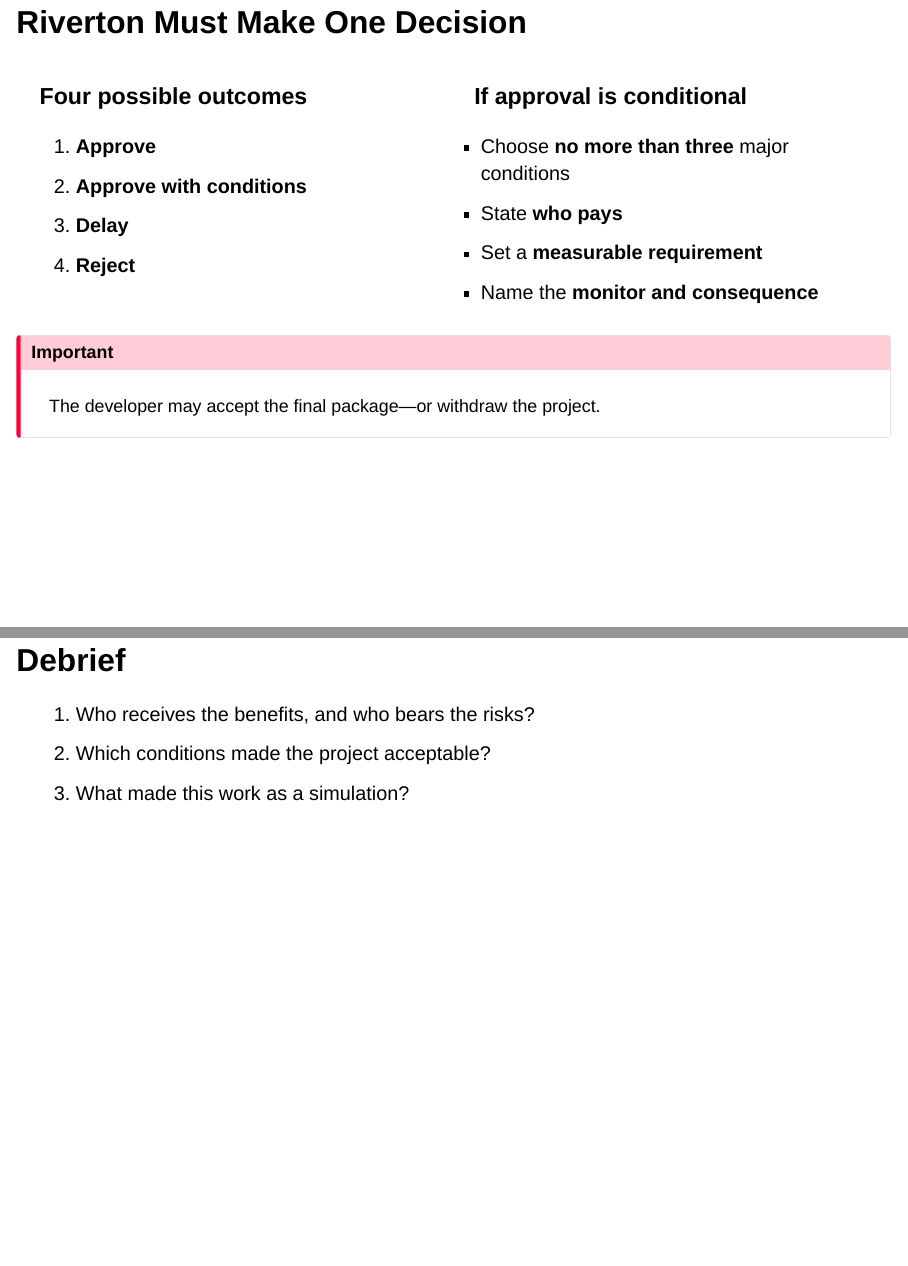
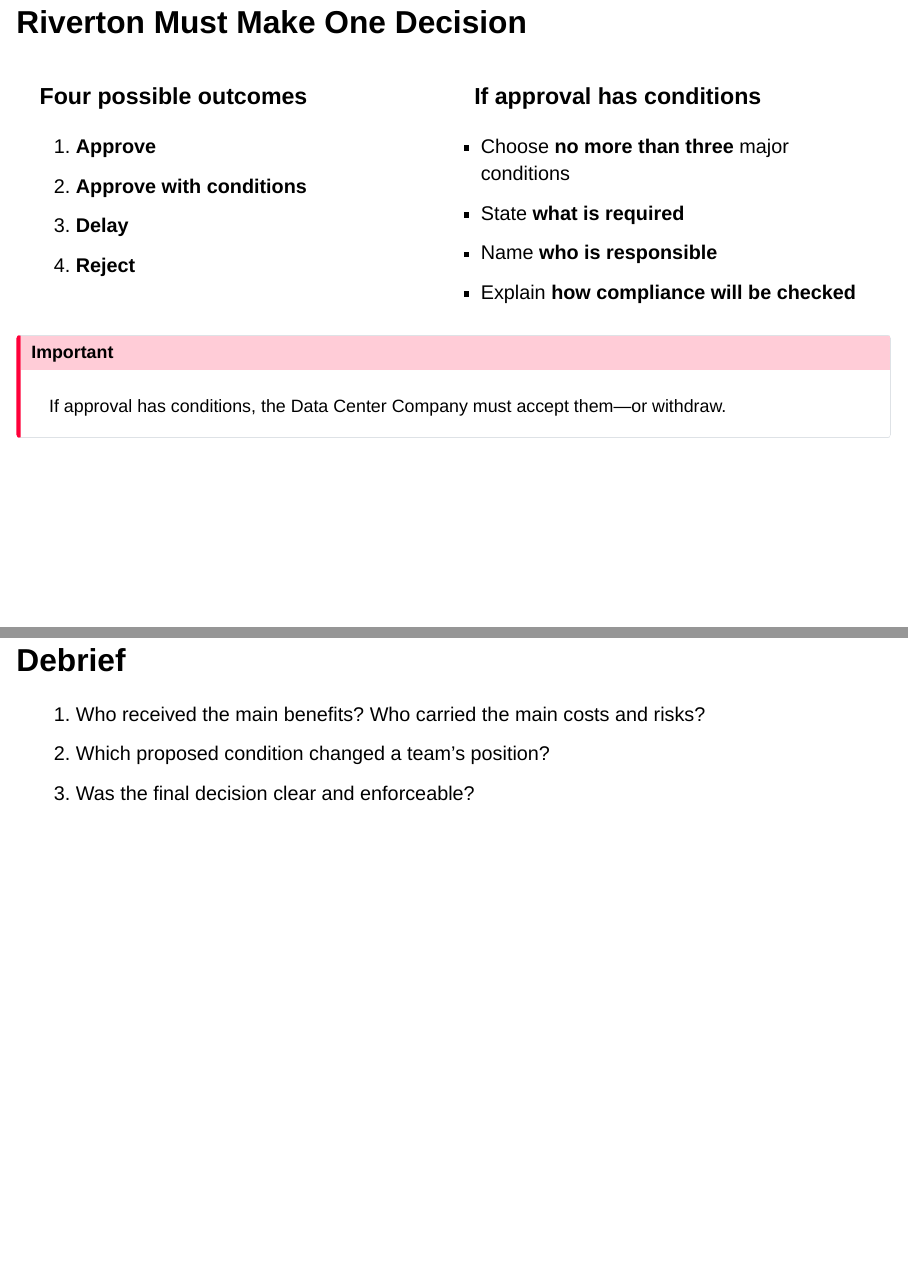
Before and after one commit to SJWeymouth/course-ai-economy-slides, a Quarto document (slides/day4/ai-energy-and-sustainability.qmd): pages 22 and 23 of 25, joined at a grey line. Rendered offline with R 4.5, knitr and Pandoc in place of Quarto, with nearby package versions; drawn as Slidy slides in place of the format the file asks for.

Commit message:
Update ai-energy-and-sustainability.qmd

```diff
--- a/slides/day4/ai-energy-and-sustainability.qmd
+++ b/slides/day4/ai-energy-and-sustainability.qmd
@@ -526,18 +526,18 @@ Day 4 activity, "Town Hall: A 100 MW AI Data Center"; course final-project brief
 :::
 
 ::: {.column width="50%"}
-### If approval is conditional
+### If approval has conditions
 
 - Choose **no more than three** major conditions
-- State **who pays**
-- Set a **measurable requirement**
-- Name the **monitor and consequence**
+- State **what is required**
+- Name **who is responsible**
+- Explain **how compliance will be checked**
 :::
 
 ::::
 
 ::: {.callout-important}
-The developer may accept the final package—or withdraw the project.
+If approval has conditions, the Data Center Company must accept them—or withdraw.
 :::
 
 ::: {.notes}
@@ -551,9 +551,10 @@ Day 4 activity, "Town Hall: A 100 MW AI Data Center"; course final-project brief
 
 ## Debrief
 
-1. Who receives the benefits, and who bears the risks?
-2. Which conditions made the project acceptable?
-3. What made this work as a simulation?
+1. Who received the main benefits? Who carried the main costs and risks?
+2. Which proposed condition changed a team's position?
+3. Was the final decision clear and enforceable?
+
 
 ::: {.notes}
 Run two debriefs at once. The first two questions draw out the substance: benefits are concentrated (tax base, a few jobs), while costs are shared (rates, water, reliability). The third question is about design, and feeds directly into the final project: a hard decision, distinct interests, and time pressure are what made it work.
```
Also changed, not shown: slides/day4/ai-energy-and-sustainability.qmd (4 more changed lines).
